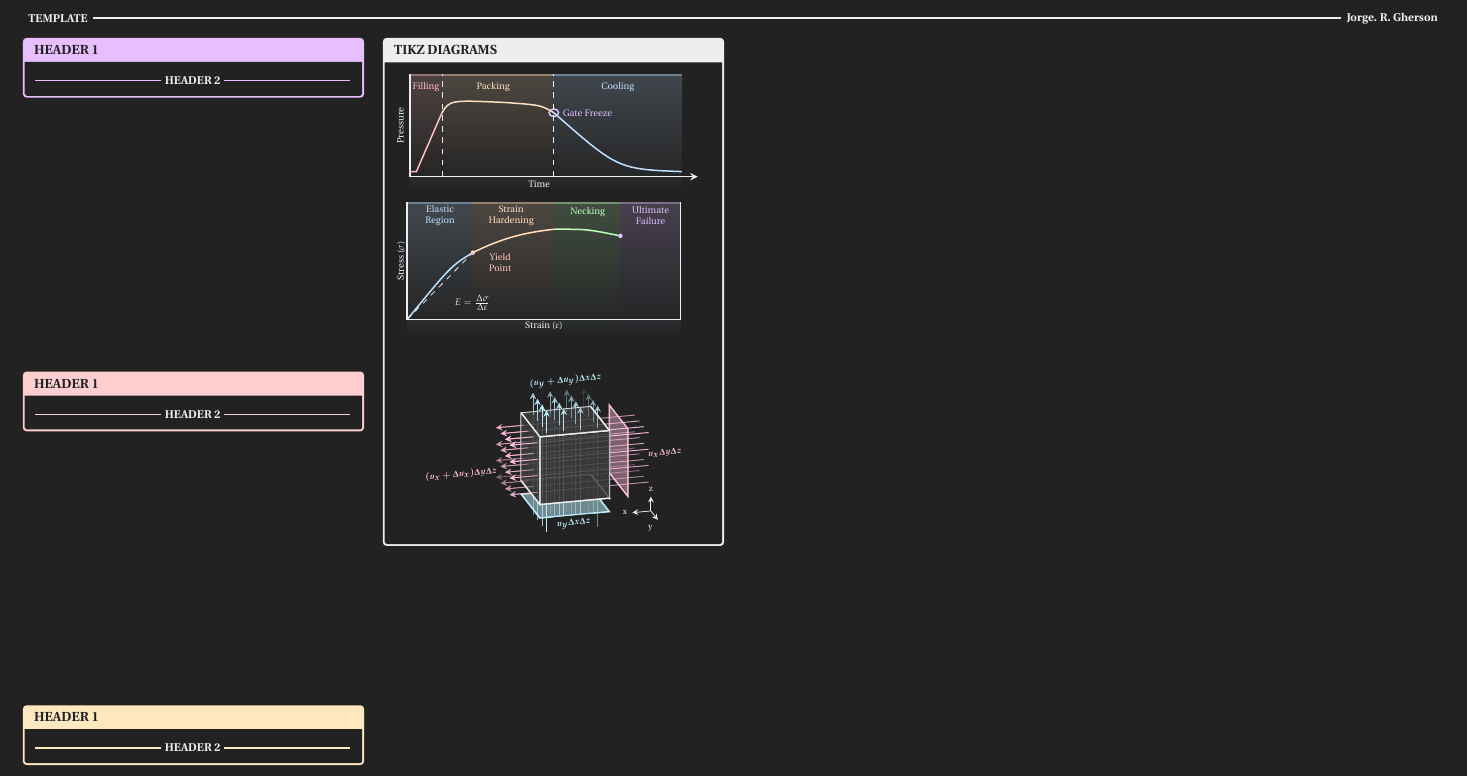
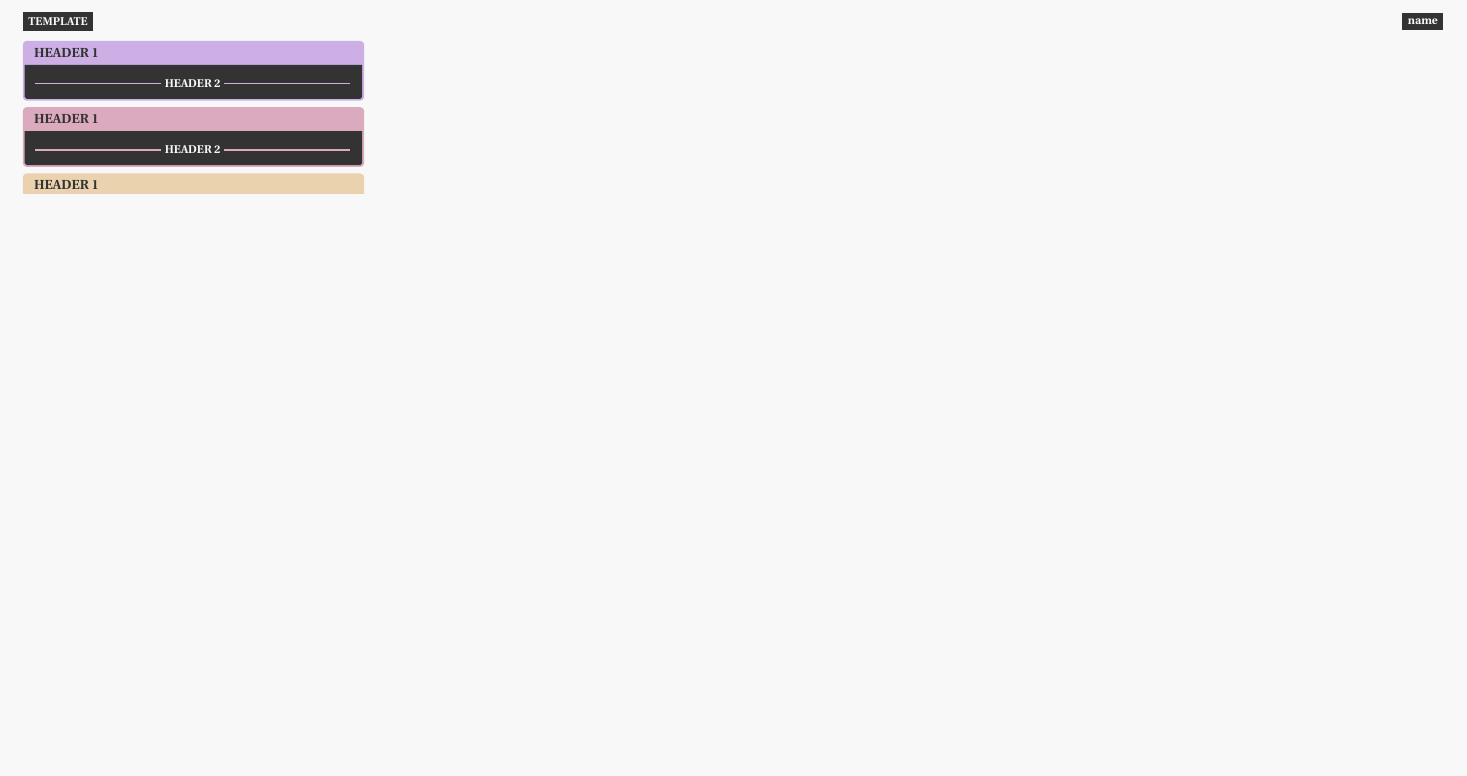
Before and after one commit to JorgeRGhersonnn/TeXTemplates, a LaTeX document (CheatSheet/CheatSheet_Template.tex): part of the page, cut at the place of the change, the shorter picture padded with empty space. Compiled offline with pdfLaTeX.

Commit message:
Update CheatSheet_Template.tex

```diff
--- a/CheatSheet/CheatSheet_Template.tex
+++ b/CheatSheet/CheatSheet_Template.tex
@@ -163,18 +164,18 @@
 	before upper*={\setlength{\baselineskip}{0.75em}\setlength{\parskip}{0em}}
 }
 
-\title{TEMPLATE}
+\title{Cheat Sheet Template}
 \parindent0pt
 
 \begin{document}
 \ssmall
-\pagecolor{b}
+\pagecolor{w}
 \fontfamily{put}
 \begin{minipage}{\textwidth} %title
 	\tikz{
 		\draw[thick, color=w] (1,0) -- (\textwidth-0.25in,0);
 		\node[anchor=west, fill = b, inner sep = 3pt, text=w] at (0,0) {\textbf{TEMPLATE}};
-		\node[anchor=east, fill = b, inner sep = 3pt, text=w] at (\textwidth,0) {\textbf{Jorge. R. Gherson}};
+		\node[anchor=east, fill = b, inner sep = 3pt, text=w] at (\textwidth,0) {\textbf{name}};
 	}
 \end{minipage}
 
@@ -194,147 +195,5 @@
 	\begin{conceptbox}[b3]{Header 1}
 		\nc[b3]{Header 2}
 	\end{conceptbox}
-	\columnbreak
-	\begin{conceptbox}[w]{Tikz Diagrams}
-		\tiny
-		\begin{tikzpicture}[scale=0.6, yscale=0.8]
-			\fill[color=r1, draw opacity=0.5, fill opacity=0.5, path fading=south] (0,-0.5) rectangle (1,4);
-			\fill[o1, draw opacity=0.5, fill opacity=0.5, path fading=south] (1,-0.5) rectangle (4.5,4);
-			\fill[b1, draw opacity=0.5, fill opacity=0.5, path fading=south] (4.5,-0.5) rectangle (8.5,4);
-			\fill[color=b, fill opacity=0.6] (0,0) rectangle (9,3.95);
-			\draw[-stealth, thick] (0,0) -- (9,0) node[below left, midway]{Time};
-			\draw[-, thick] (0,0) -- (0,4) node[rotate=90, anchor=center] at (-0.3,2) {Pressure};
-			\draw[r1,thick] (0,0.2) -- (0.2,0.2) -- (1,2.5);
-			\draw[o1,thick] (1,2.5) .. controls (1.25,3) .. (3,2.9);
-			\draw[o1,thick] (3,2.9) .. controls (4.1,2.8) .. (4.5,2.5);
-			\draw[b1,thick] (4.5,2.5) .. controls (6.5,0.3) .. (8.5,0.2);
-			\node[r1] at (0.5,3.5) {Filling};
-			\node[o1] at (2.6,3.5) {Packing};
-			\node[b1] at (6.5,3.5) {Cooling};
-			\draw[v1,thick] (4.5,2.5) circle (0.15);
-			\node[v1] at (5.55,2.5) {Gate Freeze};
-			\draw[dashed] (1,0) -- (1,4);
-			\draw[dashed] (4.5,0) -- (4.5,4);
-		\end{tikzpicture}\\[1em]
-		\begin{tikzpicture}[scale=0.57, yscale=1.1]
-			\fill[color=b1, draw opacity=0.5, fill opacity=0.5, path fading=south] (0,-0.5) rectangle (2.16,3.5);
-			\fill[o1, draw opacity=0.5, fill opacity=0.5, path fading=south] (2.16,-0.5) rectangle (4.86,3.5);
-			\fill[g1, draw opacity=0.5, fill opacity=0.5, path fading=south] (4.86,-0.5) rectangle (7.02,3.5);
-			\fill[v1, draw opacity=0.5, fill opacity=0.5, path fading=south] (7.02,-0.5) rectangle (9,3.5);
-			\fill[color=b, fill opacity=0.6] (0,0) rectangle (9,3.45);
-			\draw[-,thick] (0,3.5) -- (0,0) -- (9,0) -- (9,3.5);
-			\node at (4.5,-0.2) {Strain ($\varepsilon$)};
-			\node[rotate=90] at (-0.2,1.75) {Stress ($\sigma$)};
-			\draw[b1,thick] (0,0) .. controls (1.44,1.6) .. (2.16,2);
-			\node[b1, align=center] at (1.08,3.1) {Elastic\\Region};
-			\draw[dashed] (0,0) -- (2.16,2);
-			\node at (2.16,0.5) {$E = \frac{\Delta\sigma}{\Delta\varepsilon}$};
-			\fill[r1] (2.16,2) circle (2pt);
-			\node[r1, align=center] at (3.06,1.7) {Yield \\Point};
-			\draw[o1,thick] (2.16,2) .. controls (3.06,2.4) and (3.78,2.6) .. (4.86,2.7);
-			\node[o1, align=center] at (3.42,3.1) {Strain\\Hardening};
-			\draw[g1,thick] (4.86,2.7) .. controls (5.94,2.7) .. (7.02,2.5);
-			\node[g1] at (5.94,3.2) {Necking};
-			\fill[v1] (7.02,2.5) circle (2pt);
-			\node[v1, align=center] at (8.01,3.1) {Ultimate\\Failure};
-		\end{tikzpicture}\\[0.5em]
-		\begin{center}
-		\begin{tikzpicture}[
-			font = \tiny \boldmath,
-			tdplot_main_coords,
-			anchor=center,
-			inner sep = 3pt,
-			axis/.style={->,blue,line width=0.8pt},
-			cube/.style={},
-			scale=0.9,
-			face/.style={cube,line width=0.6pt,draw=w},
-			filled face/.style={face,fill=b!90,opacity=0.8},
-			arrow style/.style={-stealth,line width=0.5pt},
-		]
-
-		\def\gridrange{1.7,2.07,2.43,2.8}
-		\def\zrange{0.2,0.57,0.93,1.3}
-
-		\begin{scope}[shift={(-0.2,0,-1.5)}, scale=0.8]
-			\draw[-stealth] (0,0,0) -- (0.5,0,0) node[scale=0.9, anchor=east] {x};
-			\draw[-stealth] (0,0,0) -- (0,0.7,0) node[scale=0.9, anchor=north east] {y};
-			\draw[-stealth] (0,0,0) -- (0,0,0.4) node[scale=0.9, anchor=south] {z};
-		\end{scope}
-
-		\draw[cube, fill=b2, opacity=.5] (1.5,1.5,-0.3) -- (3,1.5,-0.3) -- (3,3,-0.3) -- (1.5,3,-0.3) -- cycle;
-		\draw[cube,thick,draw=b2] (1.5,1.5,-0.3) -- (3,1.5,-0.3) -- (3,3,-0.3) -- (1.5,3,-0.3) -- cycle;
-
-		\begin{scope}[opacity=0.8]
-			\draw[cube, fill=b] (1.1,1.5,0) -- (1.1,3,0) -- (1.1,3,1.5) -- (1.1,1.5,1.5) -- cycle;
-			\draw[cube, fill=r2!90, opacity=.4] (1.1,1.5,0) -- (1.1,3,0) -- (1.1,3,1.5) -- (1.1,1.5,1.5) -- cycle;
-			\draw[cube,thick,draw=r2] (1.1,1.5,0) -- (1.1,3,0) -- (1.1,3,1.5) -- (1.1,1.5,1.5) -- cycle;
-		\end{scope}
-
-		\draw[cube, fill=b, draw=b] (1.5,1.5,0) -- (1.5,3,0) -- (1.5,3,1.5) -- (1.5,1.5,1.5) -- cycle;
-
-		\foreach \face in {
-				{(1.5,1.5,0) -- (3,1.5,0) -- (3,1.5,1.5) -- (1.5,1.5,1.5)},
-				{(1.5,1.5,0) -- (1.5,3,0) -- (1.5,3,1.5) -- (1.5,1.5,1.5)},
-				{(1.5,1.5,0) -- (1.5,3,0) -- (3,3,0) -- (3,1.5,0)}
-			} {
-				\draw[cube,thick,draw=w, fill=b!90] \face;
-			}
-
-		\foreach \y in \gridrange {
-			\foreach \z in \zrange {
-				\draw[arrow style, r2, opacity=((\y-1.4)/1.5 + (\z+0.5)/1.5)/2]
-				(0.6,\y,\z) -- (3.6,\y,\z);
-			}
-		}
-
-		\foreach \x in \gridrange {
-			\foreach \y in \gridrange {
-				\draw[arrow style, b2, opacity={((\y-1.7)/1.1 + (\x-1.7)/1.1)/2}]
-				(\x,\y,-0.7) -- (\x,\y,2);
-			}
-		}
-
-		\foreach \face in {
-				{(1.5,3,0) -- (3,3,0) -- (3,3,1.5) -- (1.5,3,1.5)},
-				{(1.5,1.5,1.5) -- (1.5,3,1.5) -- (3,3,1.5) -- (3,1.5,1.5)},
-				{(3,1.5,0) -- (3,3,0) -- (3,3,1.5) -- (3,1.5,1.5)}
-			} {
-				\draw[filled face] \face;
-				\draw[face] \face;
-			}
-
-		\foreach \x in \gridrange {
-			\foreach \y in \gridrange {
-				\draw[arrow style, draw=b2,
-					opacity={((\y-1.5)/1.1 + (\x-1.6)/1.1)/2.1}]
-				(\x,\y,1.5) -- (\x,\y,2);
-			}
-		}
-		\foreach \y in \gridrange {
-			\foreach \z in \zrange {
-				\draw[arrow style, draw=r2,
-					opacity={((\y-1.5)/1.1 + (\z-0.1)/1.1)/2.1}]
-				(3,\y,\z) -- (3.6,\y,\z);
-			}
-		}
-
-		\begin{scope}[canvas is xz plane at y=2.25]
-			\node[scale=1.1, text=r2, inner sep=2pt, xscale=-1, transform shape] at (0.1,0.6) {$u_x\Delta y\Delta z$};
-		\end{scope}
-
-		\begin{scope}[canvas is xz plane at y=2.25]
-			\node[scale=1.1, text=r2, inner sep=2pt, xscale=-1, transform shape] at (4.5,0.55) {$(u_x+\Delta u_x)\Delta y\Delta z$};
-		\end{scope}
-
-		\begin{scope}[canvas is xz plane at y=3]
-			\node[scale=1.1, text=b2,fill=b, inner sep=2pt, xscale=-1, transform shape] at (2.27,-0.5) {$u_y\Delta x\Delta z$};
-		\end{scope}
-
-		\begin{scope}[canvas is xz plane at y=2.25]
-			\node[scale=1.1, text=b2, inner sep=2pt,  xscale=-1, transform shape] at (2.25,2.4) {$(u_y+\Delta u_y)\Delta x\Delta z$};
-		\end{scope}
-		\end{tikzpicture}
-	\end{center}
-	\end{conceptbox}
 \end{multicols*}
 \end{document}
```
Also changed, not shown: CheatSheet/CheatSheet_Template.tex (45 more changed lines).
